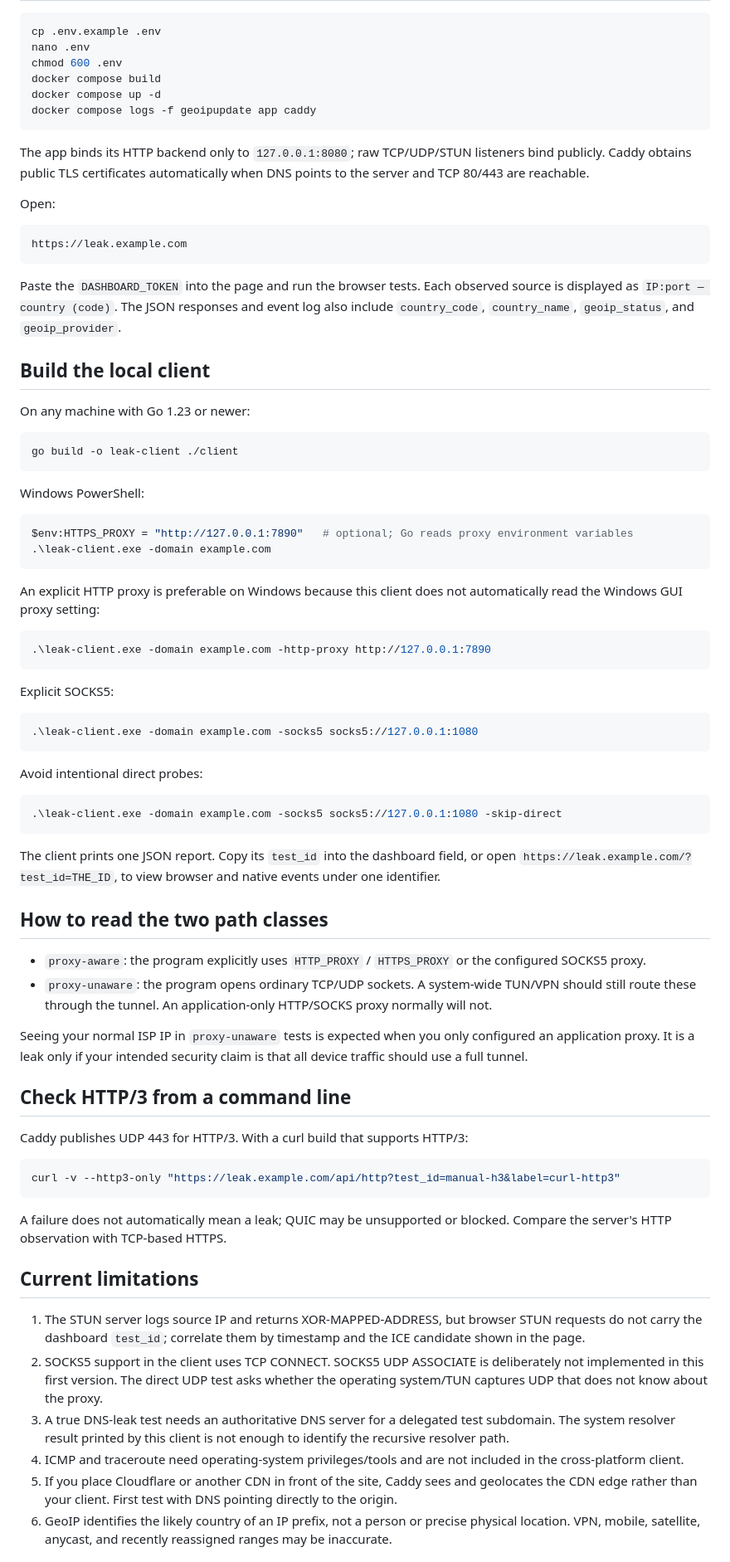
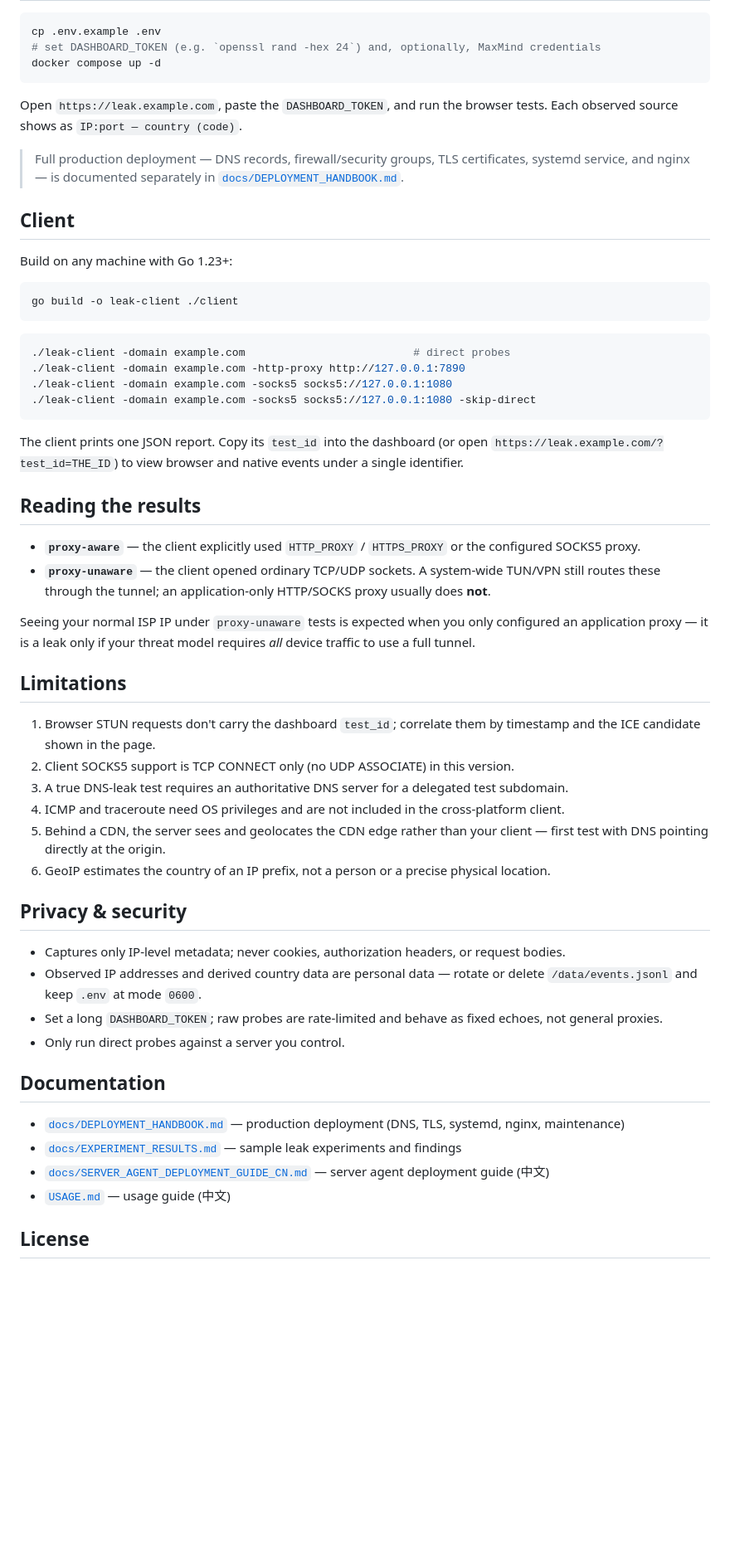
Before and after one commit to leakyH/proxy-leak-lab, a Markdown page: README.md, the part around one of its changes. Shown at 83% size. Drawn GitHub-style; blank space fills up the shorter version.

````diff
--- a/README.md
+++ b/README.md
@@ -72,81 +44,60 @@ Country results are estimates. Private, loopback, link-local, invalid, unavailab
 
 ```bash
 cp .env.example .env
-nano .env
-chmod 600 .env
-docker compose build
+# set DASHBOARD_TOKEN (e.g. `openssl rand -hex 24`) and, optionally, MaxMind credentials
 docker compose up -d
-docker compose logs -f geoipupdate app caddy
 ```
 
-The app binds its HTTP backend only to `127.0.0.1:8080`; raw TCP/UDP/STUN listeners bind publicly. Caddy obtains public TLS certificates automatically when DNS points to the server and TCP 80/443 are reachable.
+Open `https://leak.example.com`, paste the `DASHBOARD_TOKEN`, and run the browser tests. Each observed source shows as `IP:port — country (code)`.
 
-Open:
+> Full production deployment — DNS records, firewall/security groups, TLS certificates, systemd service, and nginx — is documented separately in [`docs/DEPLOYMENT_HANDBOOK.md`](docs/DEPLOYMENT_HANDBOOK.md).
 
-```text
-https://leak.example.com
-```
+## Client
 
-Paste the `DASHBOARD_TOKEN` into the page and run the browser tests. Each observed source is displayed as `IP:port — country (code)`. The JSON responses and event log also include `country_code`, `country_name`, `geoip_status`, and `geoip_provider`.
-
-## Build the local client
-
-On any machine with Go 1.23 or newer:
+Build on any machine with Go 1.23+:
 
 ```bash
 go build -o leak-client ./client
 ```
 
-Windows PowerShell:
-
-```powershell
-$env:HTTPS_PROXY = "http://127.0.0.1:7890"   # optional; Go reads proxy environment variables
-.\leak-client.exe -domain example.com
+```bash
+./leak-client -domain example.com                          # direct probes
+./leak-client -domain example.com -http-proxy http://127.0.0.1:7890
+./leak-client -domain example.com -socks5 socks5://127.0.0.1:1080
+./leak-client -domain example.com -socks5 socks5://127.0.0.1:1080 -skip-direct
 ```
 
-An explicit HTTP proxy is preferable on Windows because this client does not automatically read the Windows GUI proxy setting:
+The client prints one JSON report. Copy its `test_id` into the dashboard (or open `https://leak.example.com/?test_id=THE_ID`) to view browser and native events under a single identifier.
 
-```powershell
-.\leak-client.exe -domain example.com -http-proxy http://127.0.0.1:7890
-```
+## Reading the results
 
-Explicit SOCKS5:
+- **`proxy-aware`** — the client explicitly used `HTTP_PROXY` / `HTTPS_PROXY` or the configured SOCKS5 proxy.
+- **`proxy-unaware`** — the client opened ordinary TCP/UDP sockets. A system-wide TUN/VPN still routes these through the tunnel; an application-only HTTP/SOCKS proxy usually does **not**.
 
-```powershell
-.\leak-client.exe -domain example.com -socks5 socks5://127.0.0.1:1080
-```
+Seeing your normal ISP IP under `proxy-unaware` tests is expected when you only configured an application proxy — it is a leak only if your threat model requires *all* device traffic to use a full tunnel.
 
-Avoid intentional direct probes:
+## Limitations
 
-```powershell
-.\leak-client.exe -domain example.com -socks5 socks5://127.0.0.1:1080 -skip-direct
-```
+1. Browser STUN requests don't carry the dashboard `test_id`; correlate them by timestamp and the ICE candidate shown in the page.
+2. Client SOCKS5 support is TCP CONNECT only (no UDP ASSOCIATE) in this version.
+3. A true DNS-leak test requires an authoritative DNS server for a delegated test subdomain.
+4. ICMP and traceroute need OS privileges and are not included in the cross-platform client.
+5. Behind a CDN, the server sees and geolocates the CDN edge rather than your client — first test with DNS pointing directly at the origin.
+6. GeoIP estimates the country of an IP prefix, not a person or a precise physical location.
 
-The client prints one JSON report. Copy its `test_id` into the dashboard field, or open `https://leak.example.com/?test_id=THE_ID`, to view browser and native events under one identifier.
+## Privacy & security
 
-## How to read the two path classes
+- Captures only IP-level metadata; never cookies, authorization headers, or request bodies.
+- Observed IP addresses and derived country data are personal data — rotate or delete `/data/events.jsonl` and keep `.env` at mode `0600`.
+- Set a long `DASHBOARD_TOKEN`; raw probes are rate-limited and behave as fixed echoes, not general proxies.
+- Only run direct probes against a server you control.
 
-- `proxy-aware`: the program explicitly uses `HTTP_PROXY` / `HTTPS_PROXY` or the configured SOCKS5 proxy.
-- `proxy-unaware`: the program opens ordinary TCP/UDP sockets. A system-wide TUN/VPN should still route these through the tunnel. An application-only HTTP/SOCKS proxy normally will not.
+## Documentation
 
-Seeing your normal ISP IP in `proxy-unaware` tests is expected when you only configured an application proxy. It is a leak only if your intended security claim is that all device traffic should use a full tunnel.
+- [`docs/DEPLOYMENT_HANDBOOK.md`](docs/DEPLOYMENT_HANDBOOK.md) — production deployment (DNS, TLS, systemd, nginx, maintenance)
+- [`docs/EXPERIMENT_RESULTS.md`](docs/EXPERIMENT_RESULTS.md) — sample leak experiments and findings
+- [`docs/SERVER_AGENT_DEPLOYMENT_GUIDE_CN.md`](docs/SERVER_AGENT_DEPLOYMENT_GUIDE_CN.md) — server agent deployment guide (中文)
+- [`USAGE.md`](USAGE.md) — usage guide (中文)
 
-## Check HTTP/3 from a command line
+## License
 
-Caddy publishes UDP 443 for HTTP/3. With a curl build that supports HTTP/3:
-
-```bash
-curl -v --http3-only "https://leak.example.com/api/http?test_id=manual-h3&label=curl-http3"
-```
-
-A failure does not automatically mean a leak; QUIC may be unsupported or blocked. Compare the server's HTTP observation with TCP-based HTTPS.
-
-## Current limitations
-
-1. The STUN server logs source IP and returns XOR-MAPPED-ADDRESS, but browser STUN requests do not carry the dashboard `test_id`; correlate them by timestamp and the ICE candidate shown in the page.
-2. SOCKS5 support in the client uses TCP CONNECT. SOCKS5 UDP ASSOCIATE is deliberately not implemented in this first version. The direct UDP test asks whether the operating system/TUN captures UDP that does not know about the proxy.
-3. A true DNS-leak test needs an authoritative DNS server for a delegated test subdomain. The system resolver result printed by this client is not enough to identify the recursive resolver path.
-4. ICMP and traceroute need operating-system privileges/tools and are not included in the cross-platform client.
-5. If you place Cloudflare or another CDN in front of the site, Caddy sees and geolocates the CDN edge rather than your client. First test with DNS pointing directly to the origin.
-6. GeoIP identifies the likely country of an IP prefix, not a person or precise physical location. VPN, mobile, satellite, anycast, and recently reassigned ranges may be inaccurate.
-
````
Also changed, not shown: other parts of README.md (+34 -75 lines), docs/README.md (deleted, +0 -147 lines).
